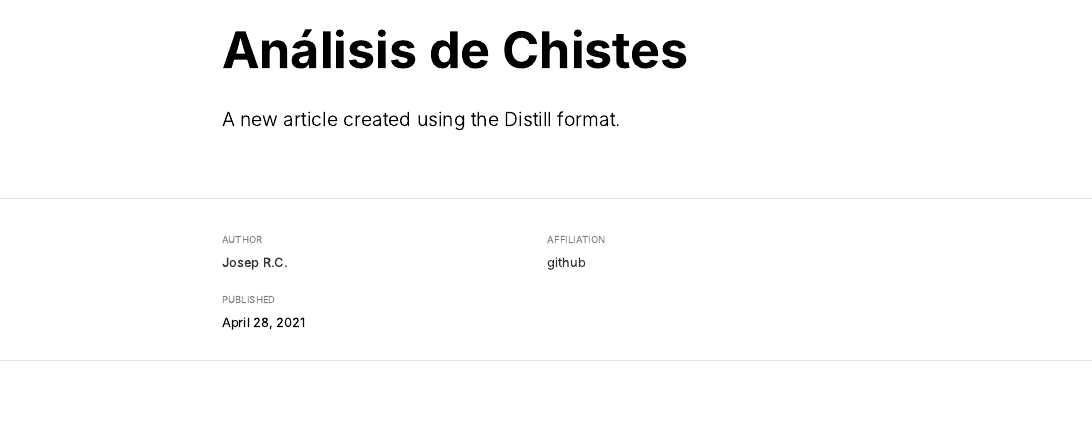
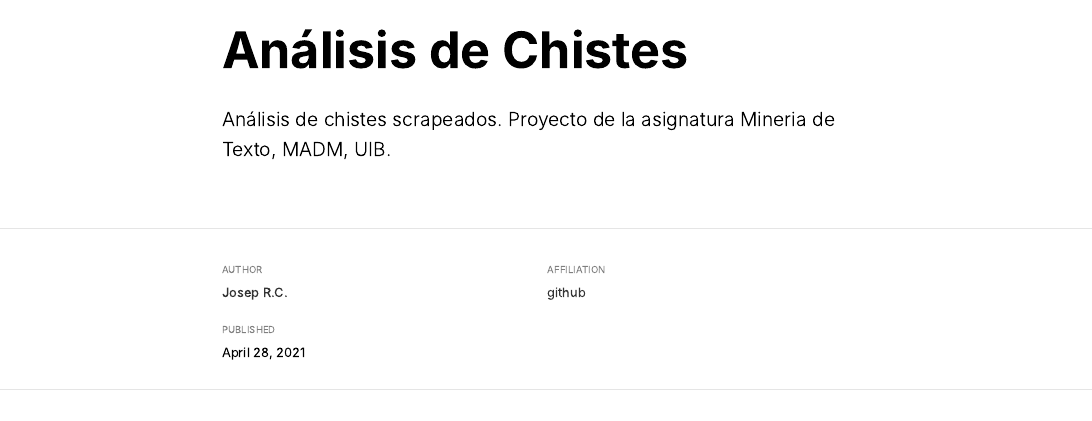
Before and after one commit to Josep-at-work/Analisis-Chistes, an R Markdown document (index.Rmd): the page in a window 1100 px wide, from its top. The pictures show the output file index.html that the author committed with the source, opened offline; long lines of code are wrapped.

Commit message:
Description
Article description added

```diff
--- a/index.Rmd
+++ b/index.Rmd
@@ -1,7 +1,7 @@
 ---
 title: "Análisis de Chistes"
 description: |
-  A new article created using the Distill format.
+  Análisis de chistes scrapeados. Proyecto de la asignatura Mineria de Texto, MADM, UIB.
 author:
   - name: Josep R.C.
     url: https://www.linkedin.com/in/josep%F0%9F%8C%AB-roman-cardell-414880184/
```
Also changed, not shown: index.html.
